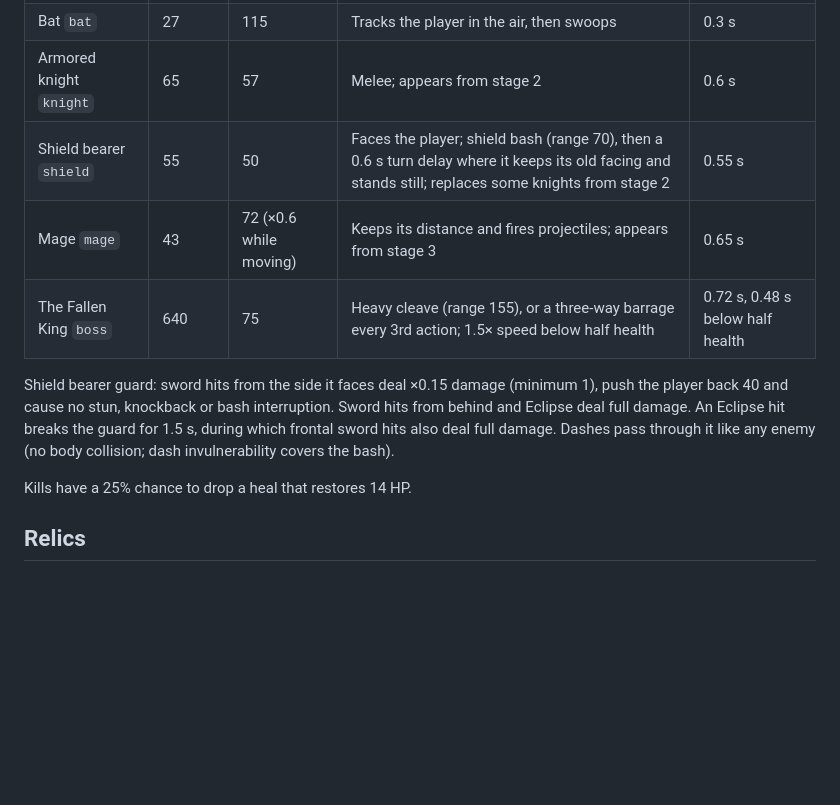
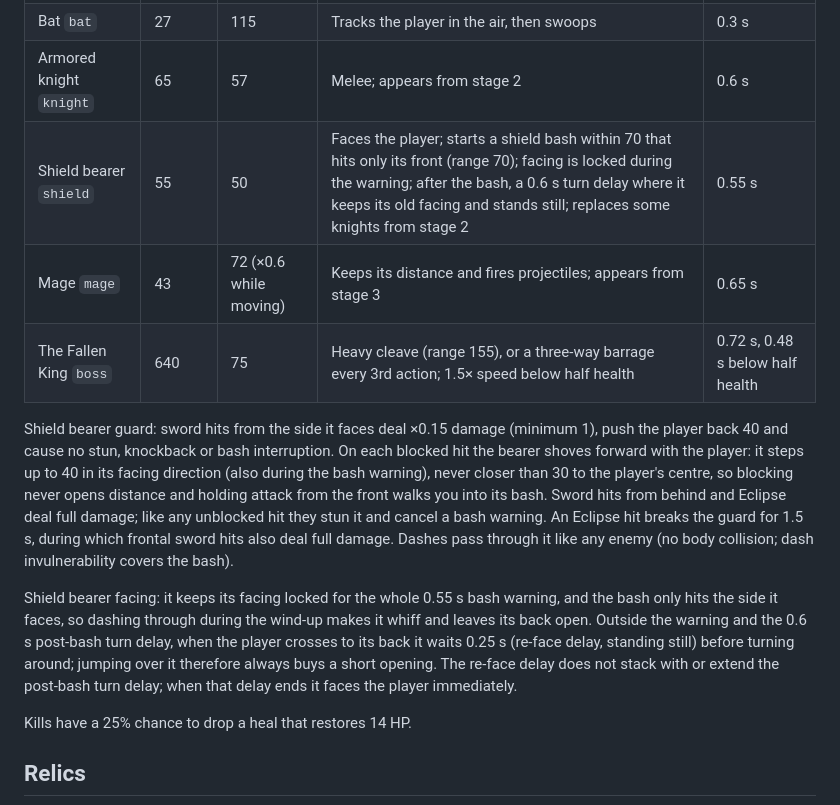
Before and after one commit to k402xxxcenxxx/nocturne-blood-moon-castle, a Markdown page: docs/game-design.md, the part around the change. Rendered like a GitHub page; blank space fills up the shorter version.

Commit message:
Decide shield bearer shove and facing rules
Co-Authored-By: Claude Opus 5.5 <noreply@anthropic.com>

```diff
--- a/docs/game-design.md
+++ b/docs/game-design.md
@@ -42,11 +42,13 @@ Regular enemies scale with `stage` (0 to 4): health +12×stage, damage 8 + 2.5×
 | Skeleton `skeleton` | 43 | 72 | Closes in for a melee attack, range 82 | 0.43 s |
 | Bat `bat` | 27 | 115 | Tracks the player in the air, then swoops | 0.3 s |
 | Armored knight `knight` | 65 | 57 | Melee; appears from stage 2 | 0.6 s |
-| Shield bearer `shield` | 55 | 50 | Faces the player; shield bash (range 70), then a 0.6 s turn delay where it keeps its old facing and stands still; replaces some knights from stage 2 | 0.55 s |
+| Shield bearer `shield` | 55 | 50 | Faces the player; starts a shield bash within 70 that hits only its front (range 70); facing is locked during the warning; after the bash, a 0.6 s turn delay where it keeps its old facing and stands still; replaces some knights from stage 2 | 0.55 s |
 | Mage `mage` | 43 | 72 (×0.6 while moving) | Keeps its distance and fires projectiles; appears from stage 3 | 0.65 s |
 | The Fallen King `boss` | 640 | 75 | Heavy cleave (range 155), or a three-way barrage every 3rd action; 1.5× speed below half health | 0.72 s, 0.48 s below half health |
 
-Shield bearer guard: sword hits from the side it faces deal ×0.15 damage (minimum 1), push the player back 40 and cause no stun, knockback or bash interruption. Sword hits from behind and Eclipse deal full damage. An Eclipse hit breaks the guard for 1.5 s, during which frontal sword hits also deal full damage. Dashes pass through it like any enemy (no body collision; dash invulnerability covers the bash).
+Shield bearer guard: sword hits from the side it faces deal ×0.15 damage (minimum 1), push the player back 40 and cause no stun, knockback or bash interruption. On each blocked hit the bearer shoves forward with the player: it steps up to 40 in its facing direction (also during the bash warning), never closer than 30 to the player's centre, so blocking never opens distance and holding attack from the front walks you into its bash. Sword hits from behind and Eclipse deal full damage; like any unblocked hit they stun it and cancel a bash warning. An Eclipse hit breaks the guard for 1.5 s, during which frontal sword hits also deal full damage. Dashes pass through it like any enemy (no body collision; dash invulnerability covers the bash).
+
+Shield bearer facing: it keeps its facing locked for the whole 0.55 s bash warning, and the bash only hits the side it faces, so dashing through during the wind-up makes it whiff and leaves its back open. Outside the warning and the 0.6 s post-bash turn delay, when the player crosses to its back it waits 0.25 s (re-face delay, standing still) before turning around; jumping over it therefore always buys a short opening. The re-face delay does not stack with or extend the post-bash turn delay; when that delay ends it faces the player immediately.
 
 Kills have a 25% chance to drop a heal that restores 14 HP.
 
```
